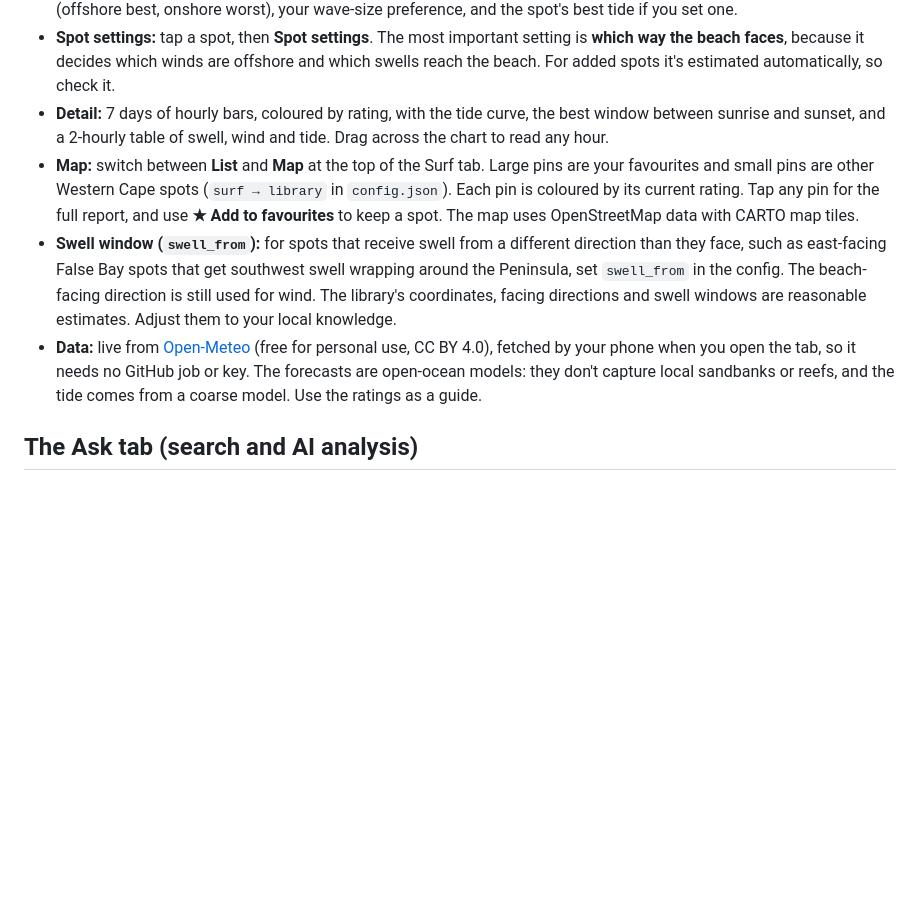
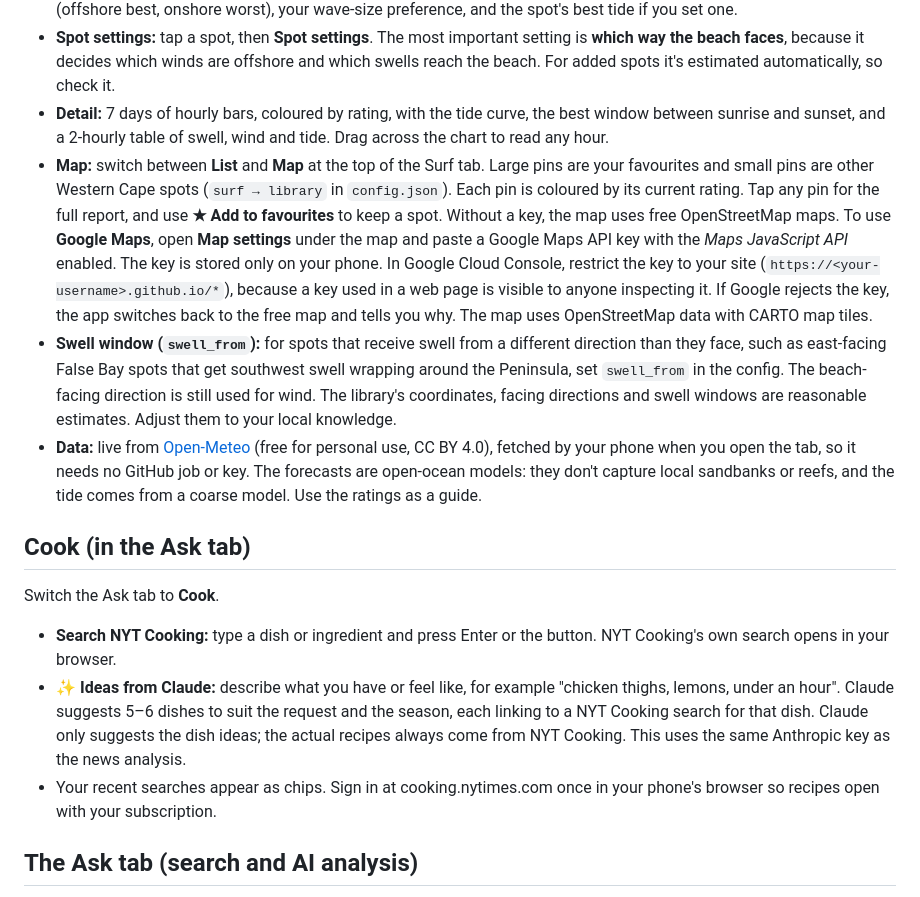
Before and after one commit to ldenicola/market-brief, a Markdown page: README.md, the part around the change. GitHub-like rendering; blank space fills up the shorter version.

```diff
--- a/README.md
+++ b/README.md
@@ -43,9 +43,16 @@ A surf forecast for your favourite spots, and for any beach in the world.
 - **Rating (0–10):** combines estimated wave-face height, swell period, how directly the swell reaches the beach, wind (offshore best, onshore worst), your wave-size preference, and the spot's best tide if you set one.
 - **Spot settings:** tap a spot, then **Spot settings**. The most important setting is **which way the beach faces**, because it decides which winds are offshore and which swells reach the beach. For added spots it's estimated automatically, so check it.
 - **Detail:** 7 days of hourly bars, coloured by rating, with the tide curve, the best window between sunrise and sunset, and a 2-hourly table of swell, wind and tide. Drag across the chart to read any hour.
-- **Map:** switch between **List** and **Map** at the top of the Surf tab. Large pins are your favourites and small pins are other Western Cape spots (`surf → library` in `config.json`). Each pin is coloured by its current rating. Tap any pin for the full report, and use **★ Add to favourites** to keep a spot. The map uses OpenStreetMap data with CARTO map tiles.
+- **Map:** switch between **List** and **Map** at the top of the Surf tab. Large pins are your favourites and small pins are other Western Cape spots (`surf → library` in `config.json`). Each pin is coloured by its current rating. Tap any pin for the full report, and use **★ Add to favourites** to keep a spot. Without a key, the map uses free OpenStreetMap maps. To use **Google Maps**, open **Map settings** under the map and paste a Google Maps API key with the *Maps JavaScript API* enabled. The key is stored only on your phone. In Google Cloud Console, restrict the key to your site (`https://<your-username>.github.io/*`), because a key used in a web page is visible to anyone inspecting it. If Google rejects the key, the app switches back to the free map and tells you why. The map uses OpenStreetMap data with CARTO map tiles.
 - **Swell window (`swell_from`):** for spots that receive swell from a different direction than they face, such as east-facing False Bay spots that get southwest swell wrapping around the Peninsula, set `swell_from` in the config. The beach-facing direction is still used for wind. The library's coordinates, facing directions and swell windows are reasonable estimates. Adjust them to your local knowledge.
 - **Data:** live from [Open-Meteo](https://open-meteo.com/) (free for personal use, CC BY 4.0), fetched by your phone when you open the tab, so it needs no GitHub job or key. The forecasts are open-ocean models: they don't capture local sandbanks or reefs, and the tide comes from a coarse model. Use the ratings as a guide.
+
+## Cook (in the Ask tab)
+
+Switch the Ask tab to **Cook**.
+- **Search NYT Cooking:** type a dish or ingredient and press Enter or the button. NYT Cooking's own search opens in your browser.
+- **✨ Ideas from Claude:** describe what you have or feel like, for example "chicken thighs, lemons, under an hour". Claude suggests 5–6 dishes to suit the request and the season, each linking to a NYT Cooking search for that dish. Claude only suggests the dish ideas; the actual recipes always come from NYT Cooking. This uses the same Anthropic key as the news analysis.
+- Your recent searches appear as chips. Sign in at cooking.nytimes.com once in your phone's browser so recipes open with your subscription.
 
 ## The Ask tab (search and AI analysis)
 
```
